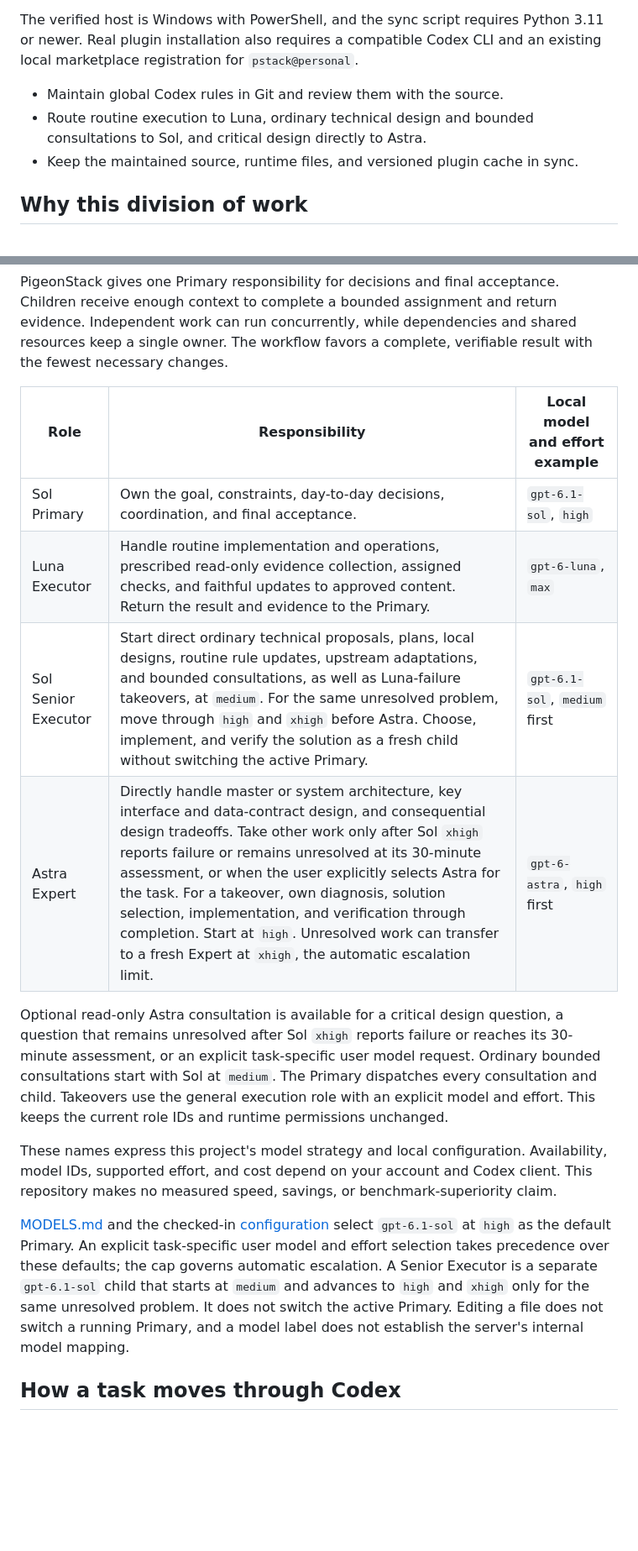
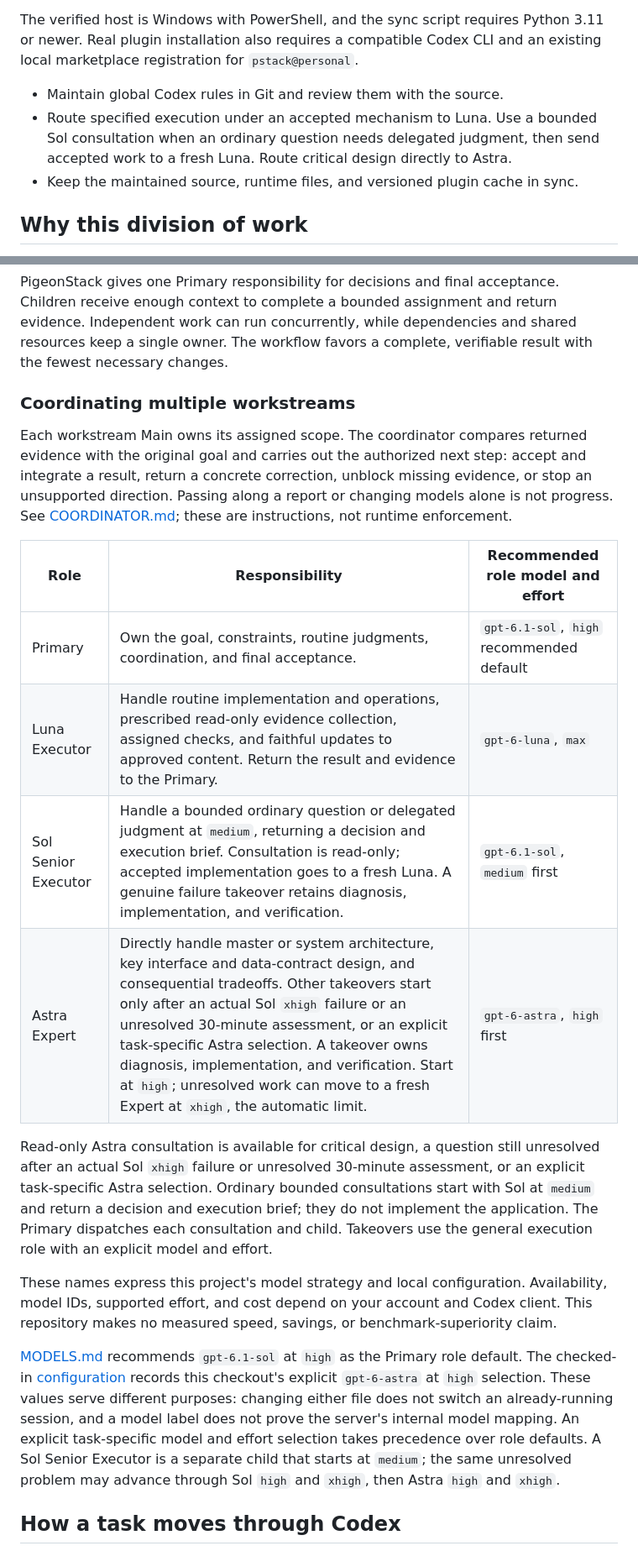
Before and after one commit to PigeonAI-Yang/pigeonstack, a Markdown page: README.md, 2 parts joined by grey strips. Shown at 84% size. Rendered like a GitHub page; blank space fills up the shorter version.

```diff
--- a/README.md
+++ b/README.md
@@ -40,7 +44,7 @@ Not sure which pstack skill fits your task? Ask `/poteto-help`. It reads the bun
 The verified host is Windows with PowerShell, and the sync script requires Python 3.11 or newer. Real plugin installation also requires a compatible Codex CLI and an existing local marketplace registration for `pstack@personal`.
 
 - Maintain global Codex rules in Git and review them with the source.
-- Route routine execution to Luna, ordinary technical design and bounded consultations to Sol, and critical design directly to Astra.
+- Route specified execution under an accepted mechanism to Luna. Use a bounded Sol consultation when an ordinary question needs delegated judgment, then send accepted work to a fresh Luna. Route critical design directly to Astra.
 - Keep the maintained source, runtime files, and versioned plugin cache in sync.
 
 ## Why this division of work
@@ -49,18 +53,22 @@ Multi-agent work becomes expensive when every child rediscovers the problem, cho
 
 PigeonStack gives one Primary responsibility for decisions and final acceptance. Children receive enough context to complete a bounded assignment and return evidence. Independent work can run concurrently, while dependencies and shared resources keep a single owner. The workflow favors a complete, verifiable result with the fewest necessary changes.
 
-| Role | Responsibility | Local model and effort example |
+### Coordinating multiple workstreams
+
+Each workstream Main owns its assigned scope. The coordinator compares returned evidence with the original goal and carries out the authorized next step: accept and integrate a result, return a concrete correction, unblock missing evidence, or stop an unsupported direction. Passing along a report or changing models alone is not progress. See [COORDINATOR.md](pstack/COORDINATOR.md); these are instructions, not runtime enforcement.
+
+| Role | Responsibility | Recommended role model and effort |
 | --- | --- | --- |
-| Sol Primary | Own the goal, constraints, day-to-day decisions, coordination, and final acceptance. | `gpt-6.1-sol`, `high` |
+| Primary | Own the goal, constraints, routine judgments, coordination, and final acceptance. | `gpt-6.1-sol`, `high` recommended default |
 | Luna Executor | Handle routine implementation and operations, prescribed read-only evidence collection, assigned checks, and faithful updates to approved content. Return the result and evidence to the Primary. | `gpt-6-luna`, `max` |
-| Sol Senior Executor | Start direct ordinary technical proposals, plans, local designs, routine rule updates, upstream adaptations, and bounded consultations, as well as Luna-failure takeovers, at `medium`. For the same unresolved problem, move through `high` and `xhigh` before Astra. Choose, implement, and verify the solution as a fresh child without switching the active Primary. | `gpt-6.1-sol`, `medium` first |
-| Astra Expert | Directly handle master or system architecture, key interface and data-contract design, and consequential design tradeoffs. Take other work only after Sol `xhigh` reports failure or remains unresolved at its 30-minute assessment, or when the user explicitly selects Astra for the task. For a takeover, own diagnosis, solution selection, implementation, and verification through completion. Start at `high`. Unresolved work can transfer to a fresh Expert at `xhigh`, the automatic escalation limit. | `gpt-6-astra`, `high` first |
+| Sol Senior Executor | Handle a bounded ordinary question or delegated judgment at `medium`, returning a decision and execution brief. Consultation is read-only; accepted implementation goes to a fresh Luna. A genuine failure takeover retains diagnosis, implementation, and verification. | `gpt-6.1-sol`, `medium` first |
+| Astra Expert | Directly handle master or system architecture, key interface and data-contract design, and consequential tradeoffs. Other takeovers start only after an actual Sol `xhigh` failure or an unresolved 30-minute assessment, or an explicit task-specific Astra selection. A takeover owns diagnosis, implementation, and verification. Start at `high`; unresolved work can move to a fresh Expert at `xhigh`, the automatic limit. | `gpt-6-astra`, `high` first |
 
-Optional read-only Astra consultation is available for a critical design question, a question that remains unresolved after Sol `xhigh` reports failure or reaches its 30-minute assessment, or an explicit task-specific user model request. Ordinary bounded consultations start with Sol at `medium`. The Primary dispatches every consultation and child. Takeovers use the general execution role with an explicit model and effort. This keeps the current role IDs and runtime permissions unchanged.
+Read-only Astra consultation is available for critical design, a question still unresolved after an actual Sol `xhigh` failure or unresolved 30-minute assessment, or an explicit task-specific Astra selection. Ordinary bounded consultations start with Sol at `medium` and return a decision and execution brief; they do not implement the application. The Primary dispatches each consultation and child. Takeovers use the general execution role with an explicit model and effort.
 
 These names express this project's model strategy and local configuration. Availability, model IDs, supported effort, and cost depend on your account and Codex client. This repository makes no measured speed, savings, or benchmark-superiority claim.
 
-[MODELS.md](pstack/MODELS.md) and the checked-in [configuration](config/workflow.toml) select `gpt-6.1-sol` at `high` as the default Primary. An explicit task-specific user model and effort selection takes precedence over these defaults; the cap governs automatic escalation. A Senior Executor is a separate `gpt-6.1-sol` child that starts at `medium` and advances to `high` and `xhigh` only for the same unresolved problem. It does not switch the active Primary. Editing a file does not switch a running Primary, and a model label does not establish the server's internal model mapping.
+[MODELS.md](pstack/MODELS.md) recommends `gpt-6.1-sol` at `high` as the Primary role default. The checked-in [configuration](config/workflow.toml) records this checkout's explicit `gpt-6-astra` at `high` selection. These values serve different purposes: changing either file does not switch an already-running session, and a model label does not prove the server's internal model mapping. An explicit task-specific model and effort selection takes precedence over role defaults. A Sol Senior Executor is a separate child that starts at `medium`; the same unresolved problem may advance through Sol `high` and `xhigh`, then Astra `high` and `xhigh`.
 
 ## How a task moves through Codex
 
```
Also changed, not shown: other parts of README.md (+23 -15 lines), README.zh-CN.md (+34 -22 lines).
